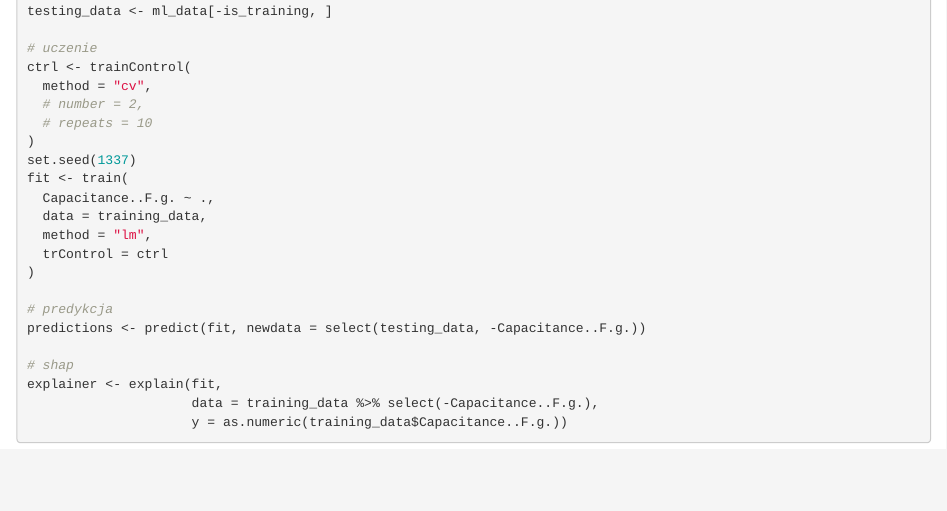
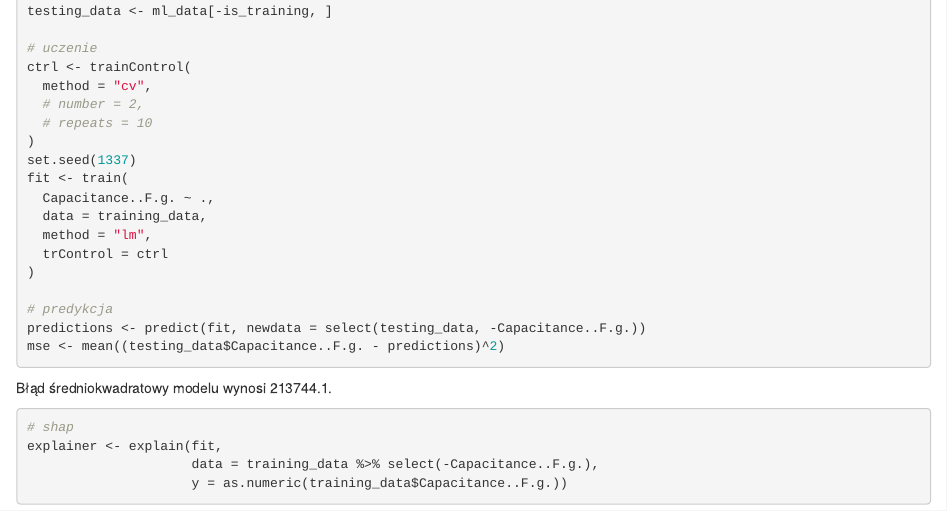
Before and after one commit to GrowaSowa/zaaw-ekspl-danych-1, an R Markdown document (raport.rmd): the page in a window 1100 px wide, from 14000 px down. Rendered offline with R 4.5, knitr and Pandoc, with nearby package versions; some code elsewhere in the file could not run offline.

Commit message:
added MSE to regression

````diff
--- a/raport.rmd
+++ b/raport.rmd
@@ -255,7 +255,12 @@ fit <- train(
 
 # predykcja
 predictions <- predict(fit, newdata = select(testing_data, -Capacitance..F.g.))
+mse <- mean((testing_data$Capacitance..F.g. - predictions)^2)
+```
 
+Błąd średniokwadratowy modelu wynosi `r format(mse, scientific = FALSE)`.
+
+```{r}
 # shap
 explainer <- explain(fit,
                      data = training_data %>% select(-Capacitance..F.g.),
````
